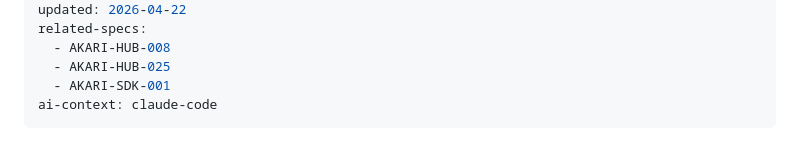
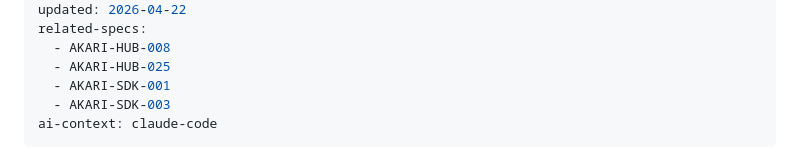
Before and after one commit to Akari-OS/sdk, a Markdown page: docs/specs/spec-reverse-schema-panel.md, the part around the change. Rendered like a GitHub page.

```diff
--- a/docs/specs/spec-reverse-schema-panel.md
+++ b/docs/specs/spec-reverse-schema-panel.md
@@ -8,6 +8,7 @@ related-specs:
   - AKARI-HUB-008
   - AKARI-HUB-025
   - AKARI-SDK-001
+  - AKARI-SDK-003
 ai-context: claude-code
 ---
 
```
Also changed, not shown: docs/specs/spec-reverse-app-cli.md (+2 -0 lines), docs/specs/spec-reverse-sdk-types.md (+2 -0 lines).
